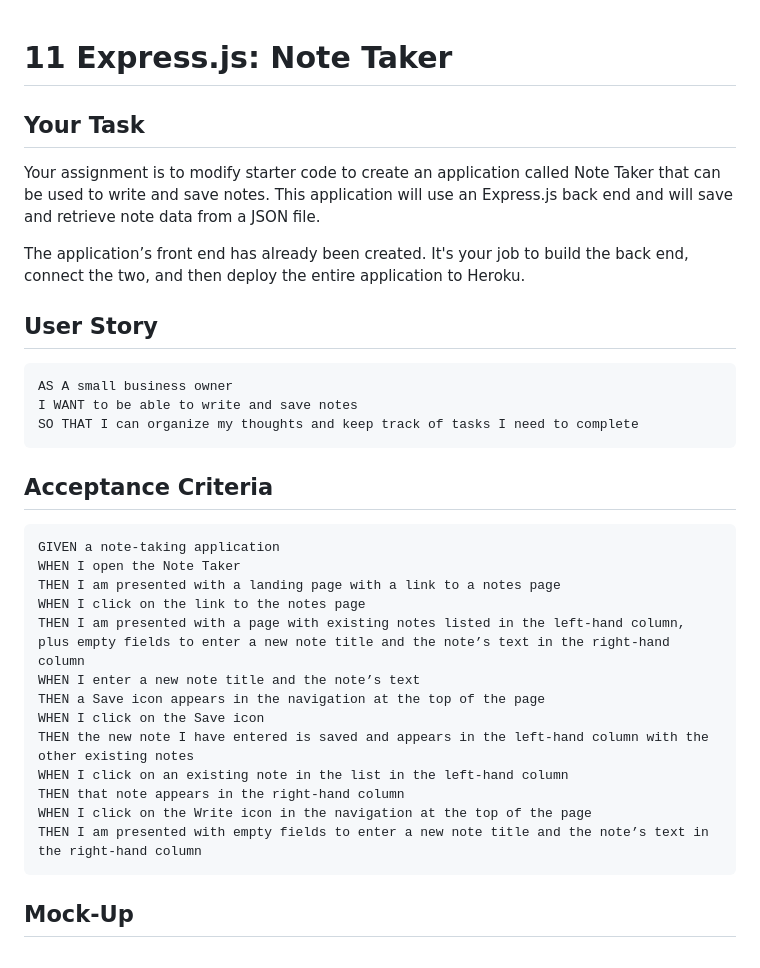
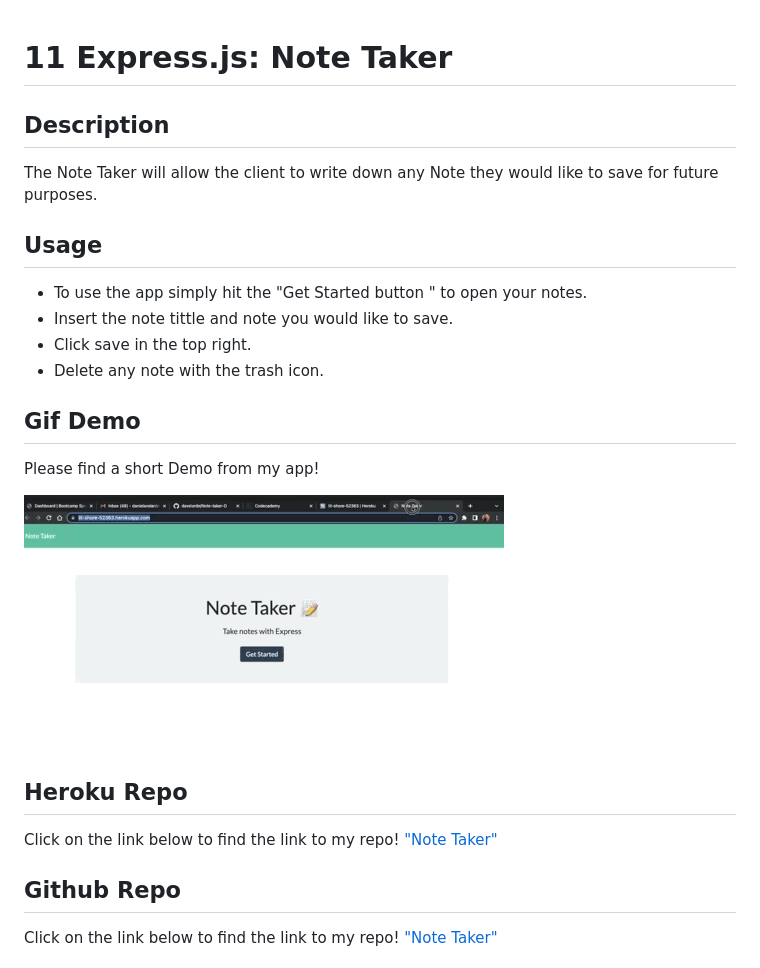
Before and after one commit to davelarde/Note-taker-D, a Markdown page: README.md, the part around the change printed below. Rendered like a GitHub page; pictures changed too: Demo/Note taker gif.gif (added).

````diff
--- a/README.md
+++ b/README.md
@@ -1,39 +1,31 @@
 # 11 Express.js: Note Taker
 
-## Your Task
 
-Your assignment is to modify starter code to create an application called Note Taker that can be used to write and save notes. This application will use an Express.js back end and will save and retrieve note data from a JSON file.
+## Description
+The Note Taker will allow the client to write down any Note they would like to save for future purposes.
 
-The application’s front end has already been created. It's your job to build the back end, connect the two, and then deploy the entire application to Heroku.
+## Usage
+
+* To use the app simply hit the "Get Started button " to open your notes.
+* Insert the note tittle and note you would like to save.
+* Click save in the top right.
+* Delete any note with the trash icon.
 
 
-## User Story
 
-```
-AS A small business owner
-I WANT to be able to write and save notes
-SO THAT I can organize my thoughts and keep track of tasks I need to complete
-```
+## Gif Demo
+Please find a short Demo from my app!
+
+!["Dani's Note taker GIF"]("./../Demo/Note%20taker%20gif.gif)
+
+## Heroku Repo
+Click on the link below to find the link to my repo!
+["Note Taker"](https://lit-shore-52363.herokuapp.com/)
 
 
-## Acceptance Criteria
-
-```
-GIVEN a note-taking application
-WHEN I open the Note Taker
-THEN I am presented with a landing page with a link to a notes page
-WHEN I click on the link to the notes page
-THEN I am presented with a page with existing notes listed in the left-hand column, plus empty fields to enter a new note title and the note’s text in the right-hand column
-WHEN I enter a new note title and the note’s text
-THEN a Save icon appears in the navigation at the top of the page
-WHEN I click on the Save icon
-THEN the new note I have entered is saved and appears in the left-hand column with the other existing notes
-WHEN I click on an existing note in the list in the left-hand column
-THEN that note appears in the right-hand column
-WHEN I click on the Write icon in the navigation at the top of the page
-THEN I am presented with empty fields to enter a new note title and the note’s text in the right-hand column
-```
+## Github Repo
+Click on the link below to find the link to my repo!
+["Note Taker"](https://github.com/davelarde/Note-taker-D.git/)
 
 
-## Mock-Up
 
````
Also changed, not shown: other parts of README.md (+2 -101 lines), 1 other file.
